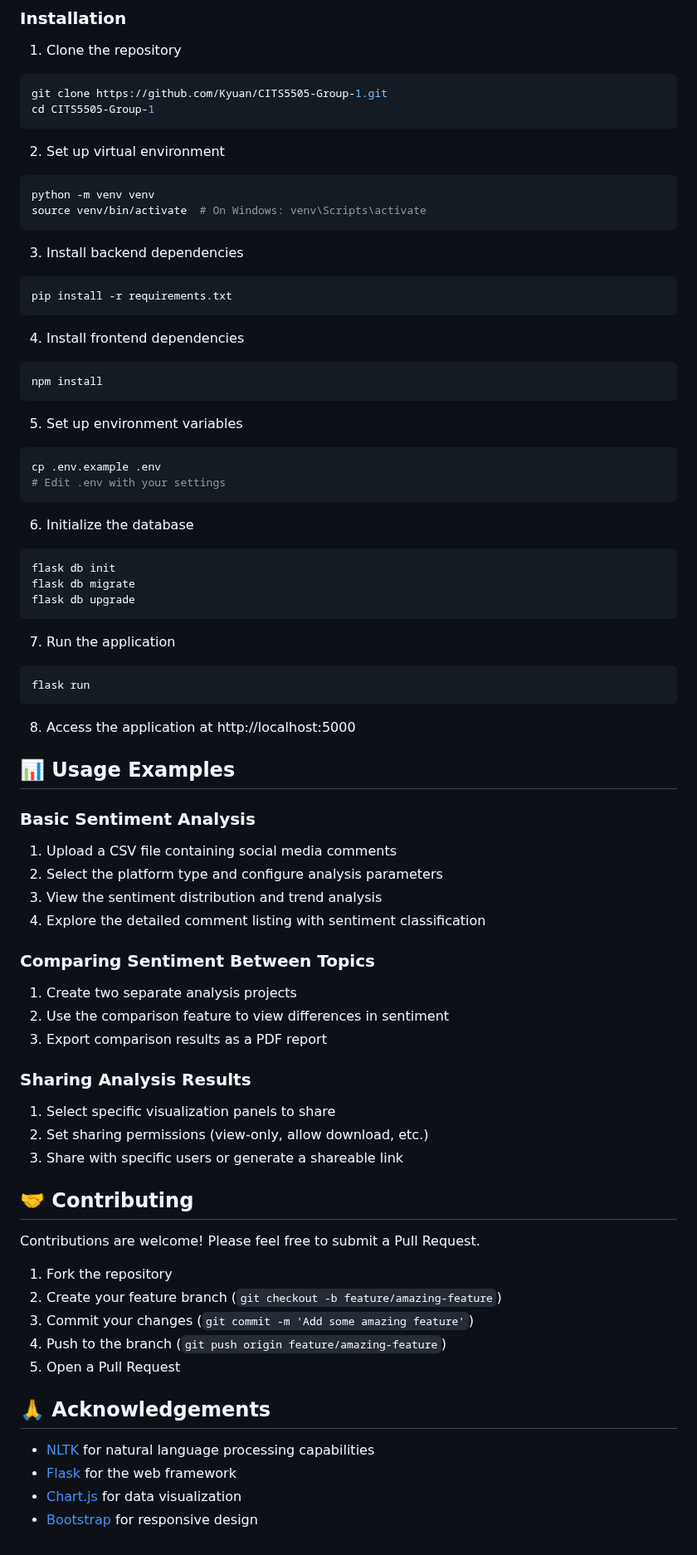
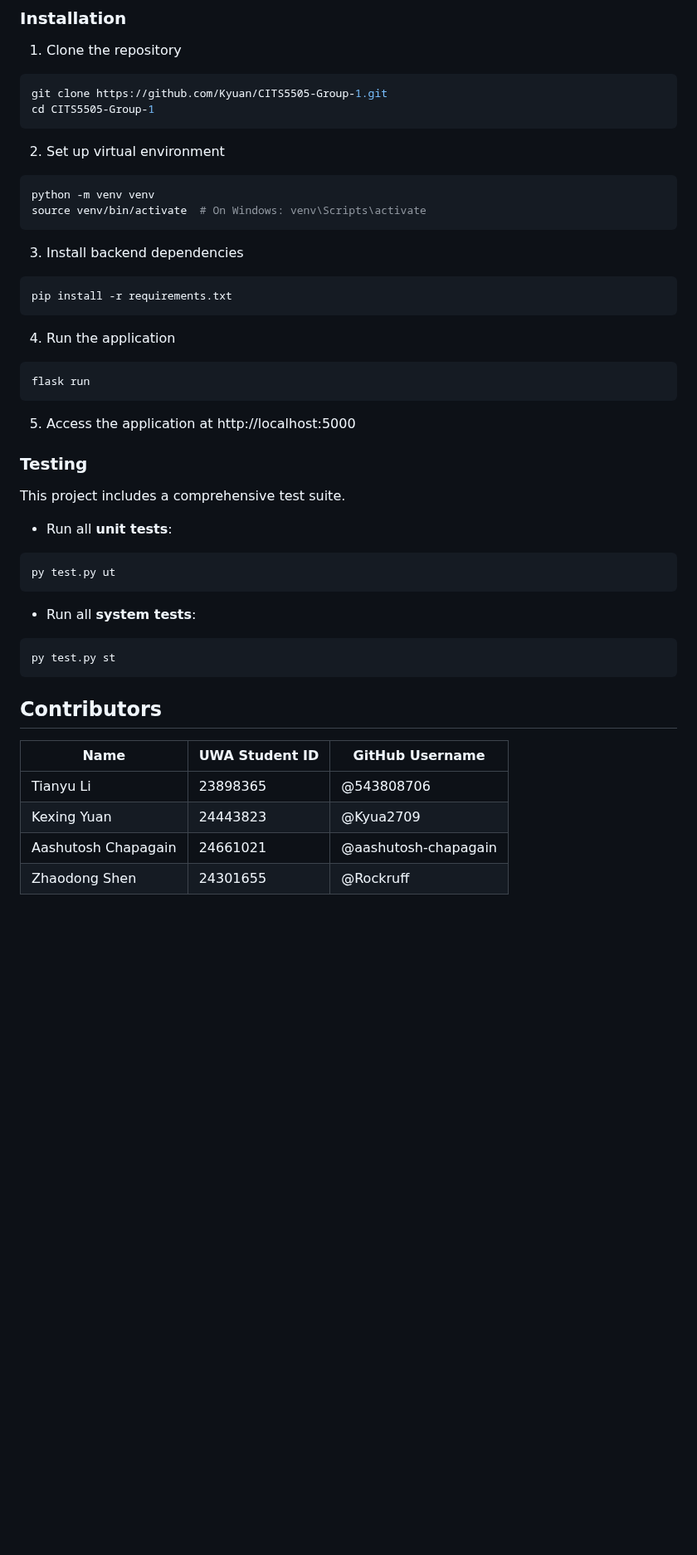
Before and after one commit to Kyua2709/CITS5505-Group-1, a Markdown page: README.md, the part around one of its changes. Shown at 83% size. Rendered like a GitHub page; blank space fills up the shorter version.

````diff
--- a/README.md
+++ b/README.md
@@ -76,72 +81,47 @@ cd CITS5505-Group-1
 ```
 
 2. Set up virtual environment
+
 ```bash
 python -m venv venv
 source venv/bin/activate  # On Windows: venv\Scripts\activate
 ```
 
 3. Install backend dependencies
+
 ```bash
 pip install -r requirements.txt
 ```
 
-4. Install frontend dependencies
-```bash
-npm install
-```
+4. Run the application
 
-5. Set up environment variables
-```bash
-cp .env.example .env
-# Edit .env with your settings
-```
-
-6. Initialize the database
-```bash
-flask db init
-flask db migrate
-flask db upgrade
-```
-
-7. Run the application
 ```bash
 flask run
 ```
 
-8. Access the application at http://localhost:5000
+5. Access the application at http://localhost:5000
 
-## 📊 Usage Examples
+### Testing
 
-### Basic Sentiment Analysis
-1. Upload a CSV file containing social media comments
-2. Select the platform type and configure analysis parameters
-3. View the sentiment distribution and trend analysis
-4. Explore the detailed comment listing with sentiment classification
+This project includes a comprehensive test suite.
 
-### Comparing Sentiment Between Topics
-1. Create two separate analysis projects
-2. Use the comparison feature to view differences in sentiment
-3. Export comparison results as a PDF report
+- Run all **unit tests**:
 
-### Sharing Analysis Results
-1. Select specific visualization panels to share
-2. Set sharing permissions (view-only, allow download, etc.)
-3. Share with specific users or generate a shareable link
+```bash
+py test.py ut
+```
 
-## 🤝 Contributing
+- Run all **system tests**:
 
-Contributions are welcome! Please feel free to submit a Pull Request.
+```bash
+py test.py st
+```
 
-1. Fork the repository
-2. Create your feature branch (`git checkout -b feature/amazing-feature`)
-3. Commit your changes (`git commit -m 'Add some amazing feature'`)
-4. Push to the branch (`git push origin feature/amazing-feature`)
-5. Open a Pull Request
+## Contributors
 
-## 🙏 Acknowledgements
-
-- [NLTK](https://www.nltk.org/) for natural language processing capabilities
-- [Flask](https://flask.palletsprojects.com/) for the web framework
-- [Chart.js](https://www.chartjs.org/) for data visualization
-- [Bootstrap](https://getbootstrap.com/) for responsive design
+| Name                | UWA Student ID | GitHub Username      |
+| ------------------- | -------------- | -------------------- |
+| Tianyu Li           | 23898365       | @543808706           |
+| Kexing Yuan         | 24443823       | @Kyua2709            |
+| Aashutosh Chapagain | 24661021       | @aashutosh-chapagain |
+| Zhaodong Shen       | 24301655       | @Rockruff            |
````
Also changed, not shown: other parts of README.md (+36 -31 lines).
